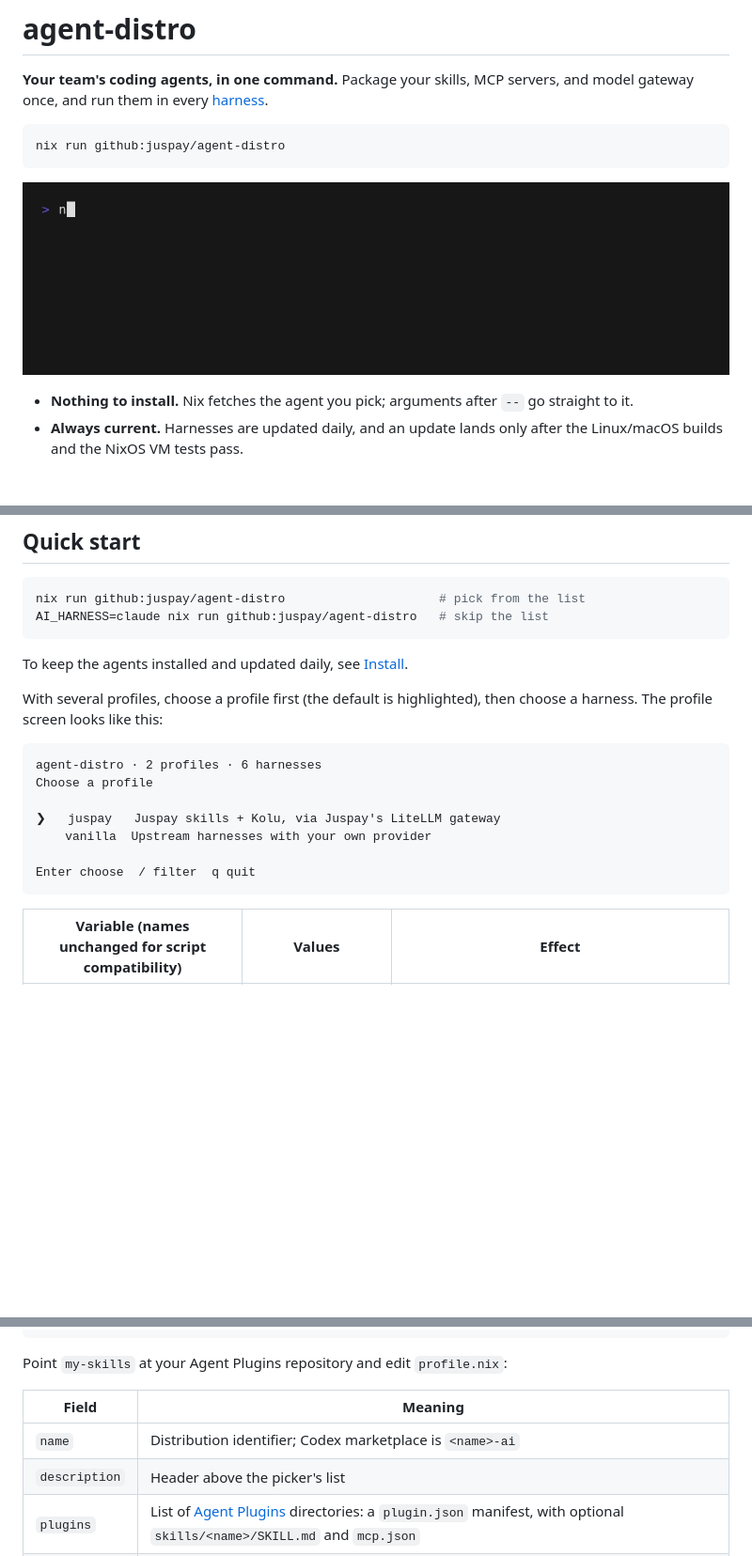
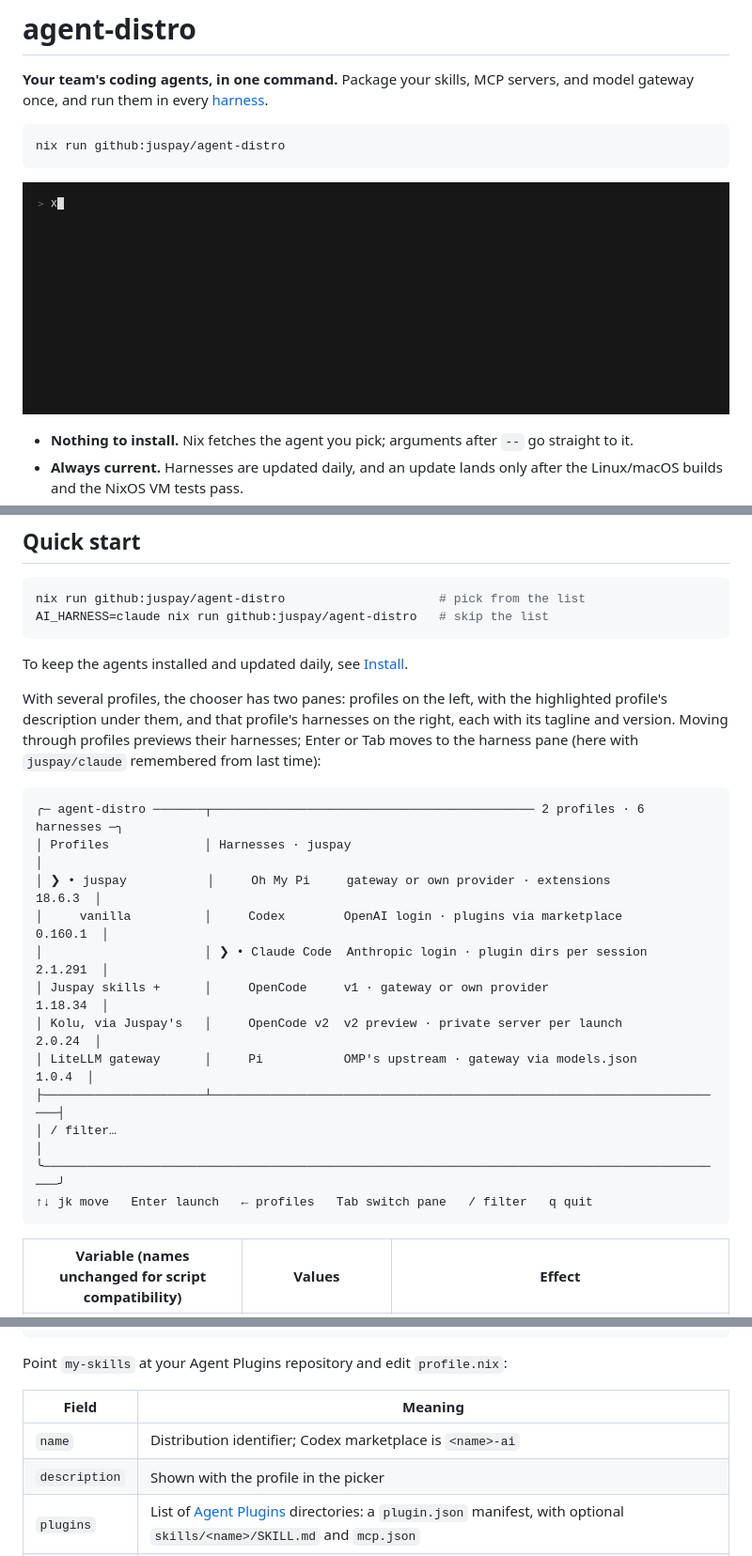
Before and after one commit to juspay/agent-distro, a Markdown page: README.md, 3 parts joined by grey strips. Shown: that part at 94% size. GitHub-like rendering; pictures changed too: doc/demo.gif; blank space fills up the shorter version.

````diff
--- a/README.md
+++ b/README.md
@@ -29,17 +29,25 @@ AI_HARNESS=claude nix run github:juspay/agent-distro   # skip the list
 
 To keep the agents installed and updated daily, see [Install](#install).
 
-With several profiles, choose a profile first (the default is highlighted),
-then choose a harness. The profile screen looks like this:
+With several profiles, the chooser has two panes: profiles on the left, with
+the highlighted profile's description under them, and that profile's harnesses
+on the right, each with its tagline and version. Moving through profiles
+previews their harnesses; Enter or Tab moves to the harness pane (here with
+`juspay/claude` remembered from last time):
 
 ```
-agent-distro · 2 profiles · 6 harnesses
-Choose a profile
-
-❯   juspay   Juspay skills + Kolu, via Juspay's LiteLLM gateway
-    vanilla  Upstream harnesses with your own provider
-
-Enter choose  / filter  q quit
+╭─ agent-distro ───────┬──────────────────────────────────────────── 2 profiles · 6 harnesses ─╮
+│ Profiles             │ Harnesses · juspay                                                    │
+│ ❯ • juspay           │     Oh My Pi     gateway or own provider · extensions         18.6.3  │
+│     vanilla          │     Codex        OpenAI login · plugins via marketplace      0.160.1  │
+│                      │ ❯ • Claude Code  Anthropic login · plugin dirs per session   2.1.291  │
+│ Juspay skills +      │     OpenCode     v1 · gateway or own provider                1.18.34  │
+│ Kolu, via Juspay's   │     OpenCode v2  v2 preview · private server per launch       2.0.24  │
+│ LiteLLM gateway      │     Pi           OMP's upstream · gateway via models.json      1.0.4  │
+├──────────────────────┴───────────────────────────────────────────────────────────────────────┤
+│ / filter…                                                                                    │
+╰──────────────────────────────────────────────────────────────────────────────────────────────╯
+↑↓ jk move   Enter launch   ← profiles   Tab switch pane   / filter   q quit
 ```
 
 | Variable (names unchanged for script compatibility) | Values | Effect |
@@ -157,7 +200,7 @@ Point `my-skills` at your Agent Plugins repository and edit `profile.nix`:
 | Field | Meaning |
 | --- | --- |
 | `name` | Distribution identifier; Codex marketplace is `<name>-ai` |
-| `description` | Header above the picker's list |
+| `description` | Shown with the profile in the picker |
 | `plugins` | List of [Agent Plugins](https://agent-plugins.org/specification/) directories: a `plugin.json` manifest, with optional `skills/<name>/SKILL.md` and `mcp.json` |
 | `gateway` | `null`, or `{ url; keyEnv; models = { large; small; }; keyHint; }` for a LiteLLM proxy |
 | `packages` | Optional `pkgs: [ … ]`: commands the plugins' MCP servers name, put first on `PATH` for every harness |
````
Also changed, not shown: other parts of README.md (+61 -25 lines), 2 other files.
